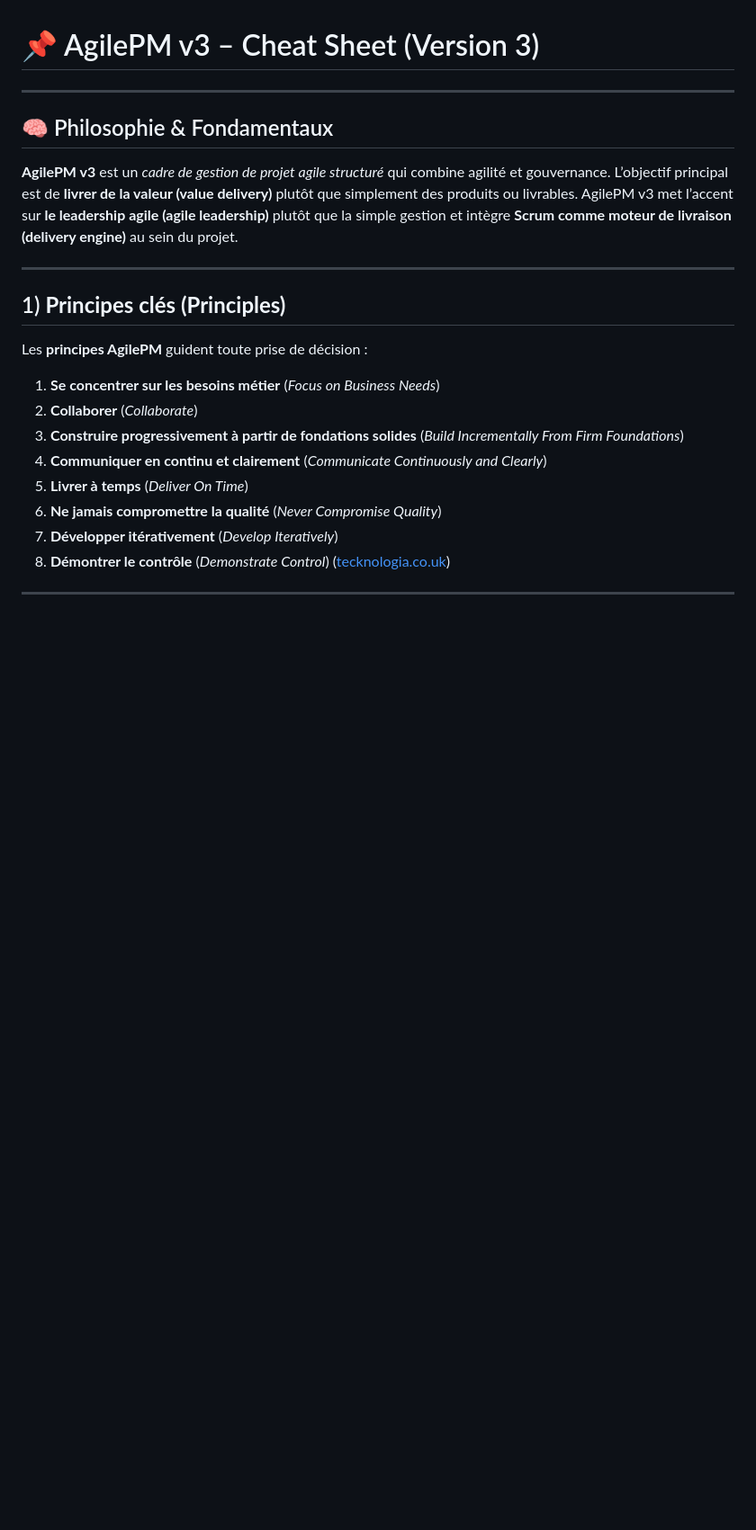
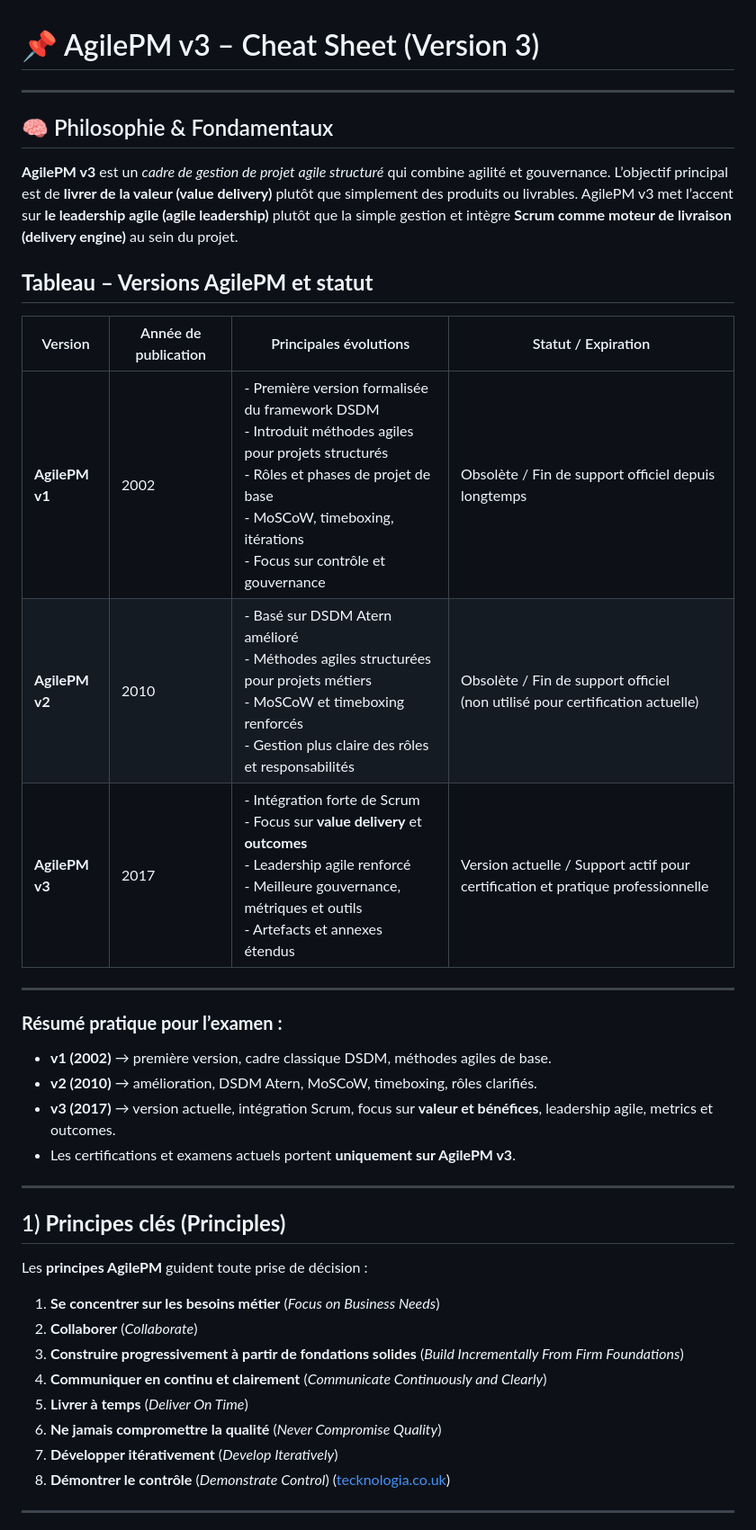
Before and after one commit to sanogotech/formationAgilePMv3APM, a Markdown page: cheatSheet/README.md, the part around the change. Shown at 90% size. Rendered like a GitHub page; blank space fills up the shorter version.

```diff
--- a/cheatSheet/README.md
+++ b/cheatSheet/README.md
@@ -8,6 +8,25 @@
 
 **AgilePM v3** est un *cadre de gestion de projet agile structuré* qui combine agilité et gouvernance.
 L’objectif principal est de **livrer de la valeur (value delivery)** plutôt que simplement des produits ou livrables. AgilePM v3 met l’accent sur **le leadership agile (agile leadership)** plutôt que la simple gestion et intègre **Scrum comme moteur de livraison (delivery engine)** au sein du projet.
+
+
+## **Tableau – Versions AgilePM et statut**
+
+| Version        | Année de publication | Principales évolutions                                                                                                                                                                                                   | Statut / Expiration                                                             |
+| -------------- | -------------------- | ------------------------------------------------------------------------------------------------------------------------------------------------------------------------------------------------------------------------ | ------------------------------------------------------------------------------- |
+| **AgilePM v1** | 2002                 | - Première version formalisée du framework DSDM<br>- Introduit méthodes agiles pour projets structurés<br>- Rôles et phases de projet de base<br>- MoSCoW, timeboxing, itérations<br>- Focus sur contrôle et gouvernance | Obsolète / Fin de support officiel depuis longtemps                             |
+| **AgilePM v2** | 2010                 | - Basé sur DSDM Atern amélioré<br>- Méthodes agiles structurées pour projets métiers<br>- MoSCoW et timeboxing renforcés<br>- Gestion plus claire des rôles et responsabilités                                           | Obsolète / Fin de support officiel<br>(non utilisé pour certification actuelle) |
+| **AgilePM v3** | 2017                 | - Intégration forte de Scrum<br>- Focus sur **value delivery** et **outcomes**<br>- Leadership agile renforcé<br>- Meilleure gouvernance, métriques et outils<br>- Artefacts et annexes étendus                          | Version actuelle / Support actif pour certification et pratique professionnelle |
+
+---
+
+### **Résumé pratique pour l’examen :**
+
+* **v1 (2002)** → première version, cadre classique DSDM, méthodes agiles de base.
+* **v2 (2010)** → amélioration, DSDM Atern, MoSCoW, timeboxing, rôles clarifiés.
+* **v3 (2017)** → version actuelle, intégration Scrum, focus sur **valeur et bénéfices**, leadership agile, metrics et outcomes.
+* Les certifications et examens actuels portent **uniquement sur AgilePM v3**.
+
 
 ---
 
```
